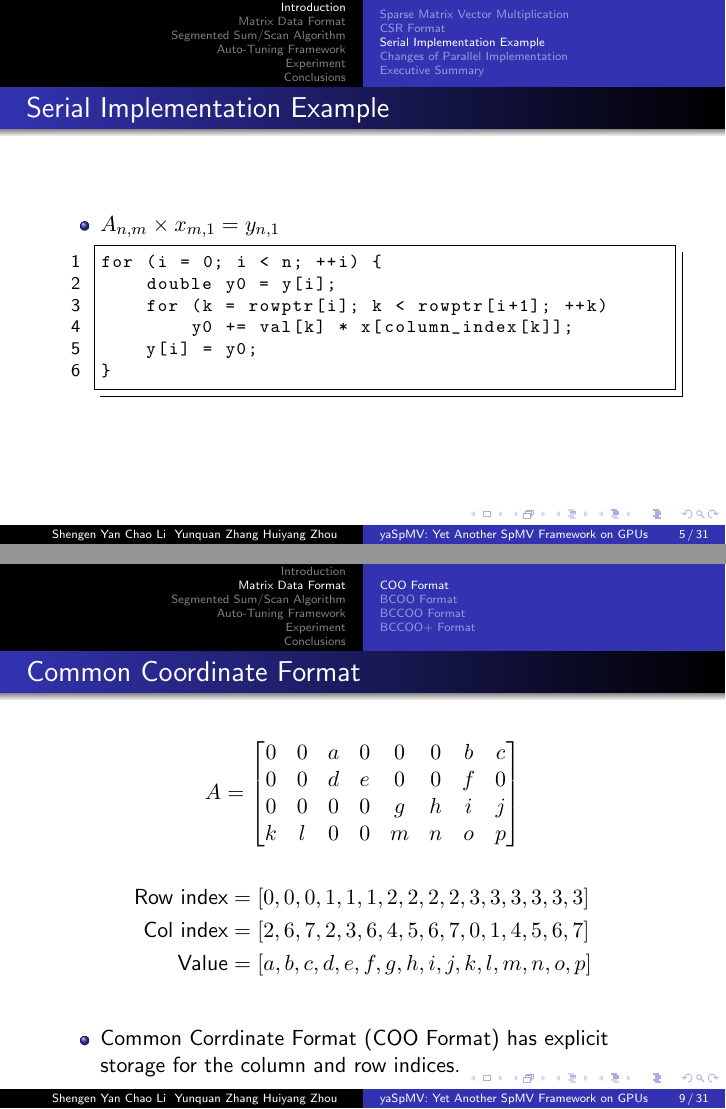
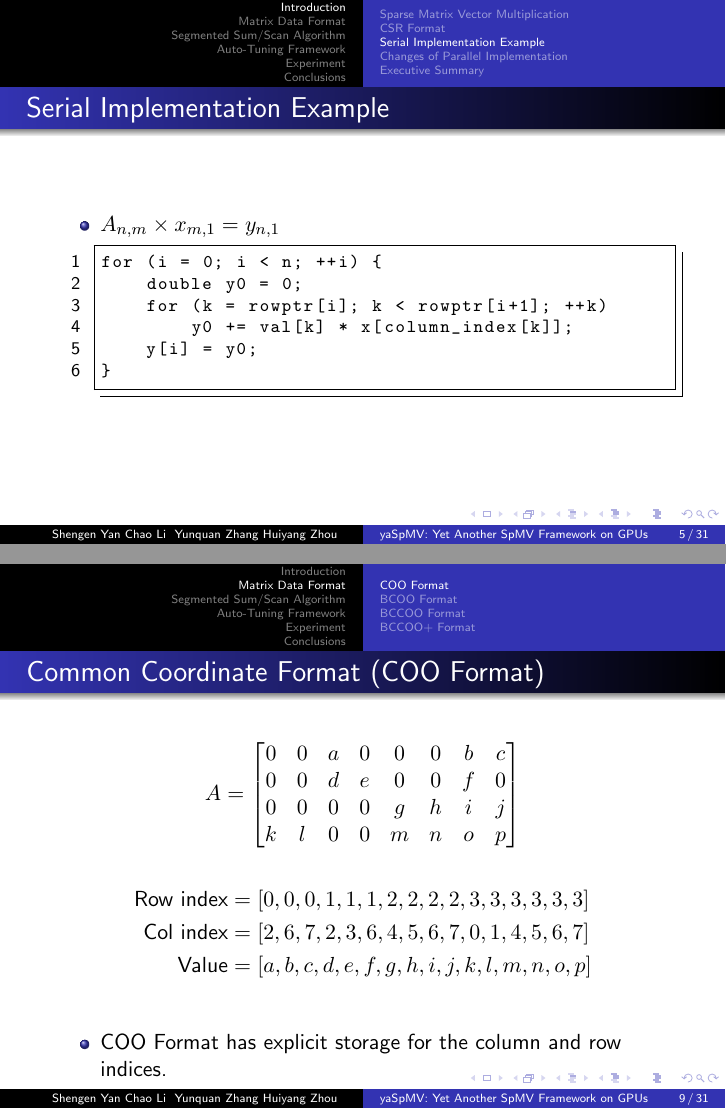
Before and after one commit to morris821028/latex-template, LaTeX slides (paperpresentation/beamer/paper.tex, which reads paperpresentation/beamer/partial/BCCOO.tex, paperpresentation/beamer/partial/introduction.tex): pages 5 and 9 of 31, joined at a grey line. Compiled offline with pdfLaTeX.

Commit message:
paper presentation modify

```diff
--- a/paperpresentation/beamer/partial/BCCOO.tex
+++ b/paperpresentation/beamer/partial/BCCOO.tex
@@ -2,7 +2,7 @@
 
 \subsection{COO Format}
 \begin{frame}
-    \frametitle{Common Coordinate Format}
+    \frametitle{Common Coordinate Format (COO Format)}
 	\begin{align*}
 		A = \begin{bmatrix}
 			0 & 0 & a & 0 & 0 & 0 & b & c \\
@@ -16,11 +16,10 @@
 		\text{Col index} &= [2, 6, 7, 2, 3, 6, 4, 5, 6, 7, 0, 1, 4, 5, 6, 7] \\
 		\text{Value}     &= [a, b, c, d, e, f, g, h, i, j, k, l, m, n, o, p]
 	\end{align*}
-    \begin{itemize}
-    	\item
-    		Common Corrdinate Format (COO Format) has explicit storage for the
-    		column and row indices.
-    \end{itemize}
+	\begin{itemize}
+		\item
+    		COO Format has explicit storage for the column and row indices.
+	\end{itemize}
 \end{frame}
 
 \subsection{BCOO Format}
--- a/paperpresentation/beamer/partial/introduction.tex
+++ b/paperpresentation/beamer/partial/introduction.tex
@@ -51,7 +51,7 @@
 		\item $A_{n,m} \times x_{m,1} = y_{n,1}$
 \begin{lstlisting}
 for (i = 0; i < n; ++i) {
-    double y0 = y[i];
+    double y0 = 0;
     for (k = rowptr[i]; k < rowptr[i+1]; ++k)
         y0 += val[k] * x[column_index[k]];
     y[i] = y0;
```
Also changed, not shown: paperpresentation/beamer/Makefile, 1 other file.
